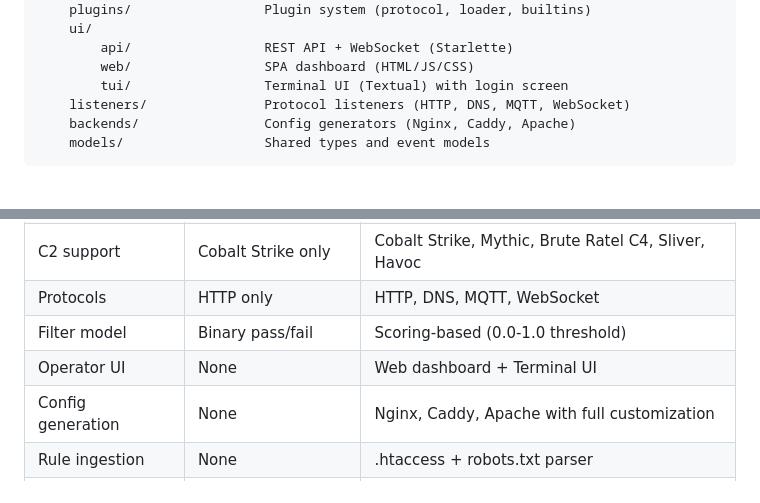
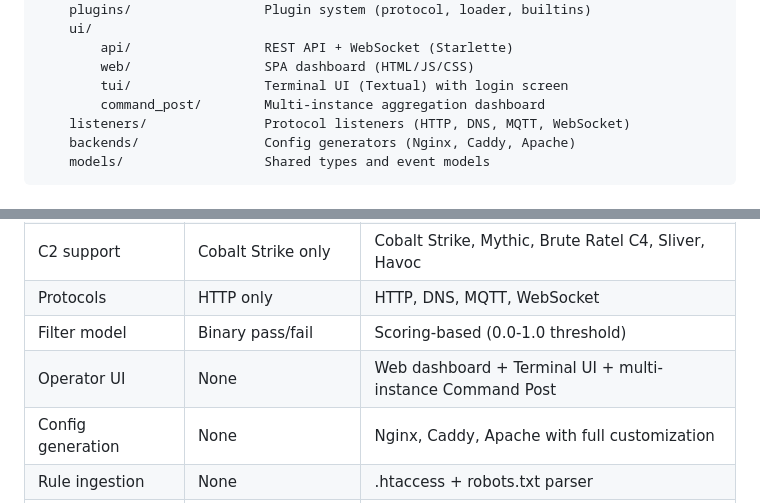
Before and after one commit to Whispergate/InfraGuard, a Markdown page: README.md, 2 parts joined by grey strips. Drawn GitHub-style.

```diff
--- a/README.md
+++ b/README.md
@@ -207,6 +286,7 @@ infraguard/
         api/                 REST API + WebSocket (Starlette)
         web/                 SPA dashboard (HTML/JS/CSS)
         tui/                 Terminal UI (Textual) with login screen
+        command_post/        Multi-instance aggregation dashboard
     listeners/               Protocol listeners (HTTP, DNS, MQTT, WebSocket)
     backends/                Config generators (Nginx, Caddy, Apache)
     models/                  Shared types and event models
@@ -221,7 +301,7 @@ infraguard/
 | C2 support | Cobalt Strike only | Cobalt Strike, Mythic, Brute Ratel C4, Sliver, Havoc |
 | Protocols | HTTP only | HTTP, DNS, MQTT, WebSocket |
 | Filter model | Binary pass/fail | Scoring-based (0.0-1.0 threshold) |
-| Operator UI | None | Web dashboard + Terminal UI |
+| Operator UI | None | Web dashboard + Terminal UI + multi-instance Command Post |
 | Config generation | None | Nginx, Caddy, Apache with full customization |
 | Rule ingestion | None | .htaccess + robots.txt parser |
 | Content delivery | None | PwnDrop, filesystem, HTTP proxy with conditional delivery |
```
Also changed, not shown: other parts of README.md (+80 -1 lines), images/infraguard_command_post.png (added), 18 other files.
